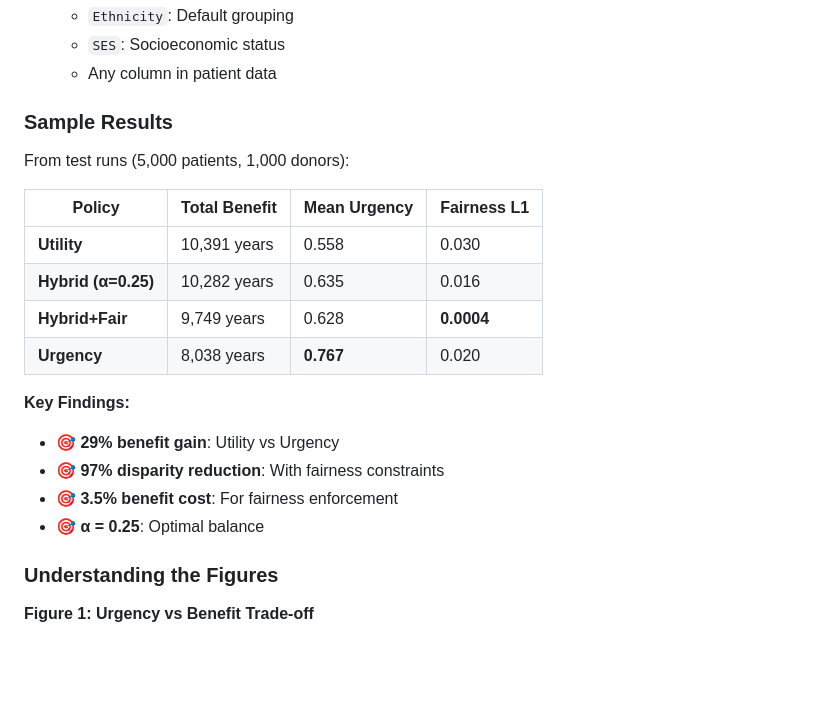
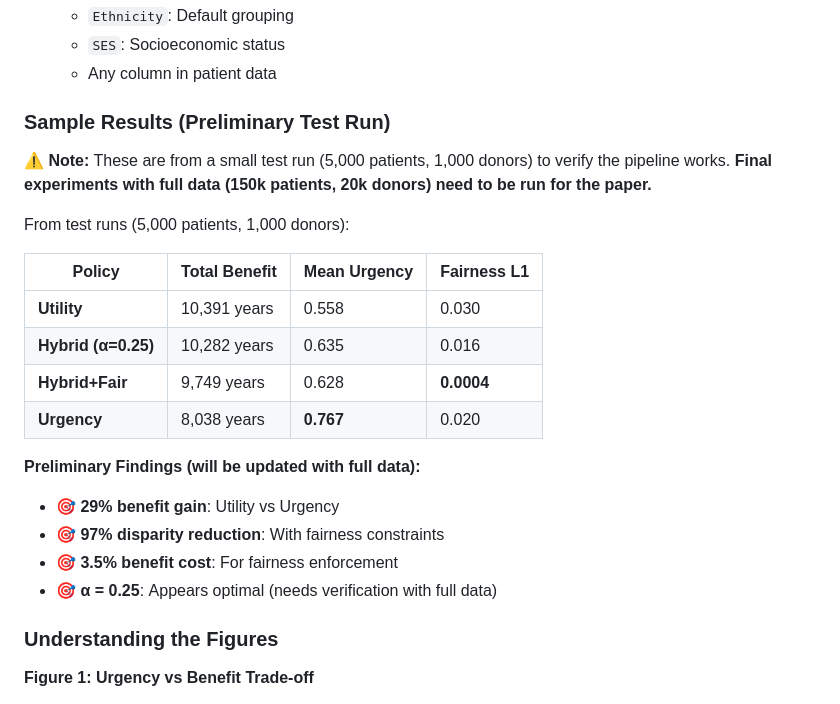
Before and after one commit to kharper2/kidney-allocation-fairness-, a Markdown page: README.md, the part around one of its changes. Rendered like a GitHub page; blank space fills up the shorter version.

```diff
--- a/README.md
+++ b/README.md
@@ -227,7 +227,9 @@ open main.pdf  # or xdg-open on Linux
   - `SES`: Socioeconomic status
   - Any column in patient data
 
-### Sample Results
+### Sample Results (Preliminary Test Run)
+
+**⚠️ Note:** These are from a small test run (5,000 patients, 1,000 donors) to verify the pipeline works. **Final experiments with full data (150k patients, 20k donors) need to be run for the paper.**
 
 From test runs (5,000 patients, 1,000 donors):
 
@@ -238,11 +240,11 @@ From test runs (5,000 patients, 1,000 donors):
 | **Hybrid+Fair** | 9,749 years | 0.628 | **0.0004** |
 | **Urgency** | 8,038 years | **0.767** | 0.020 |
 
-**Key Findings:**
+**Preliminary Findings (will be updated with full data):**
 - 🎯 **29% benefit gain**: Utility vs Urgency
 - 🎯 **97% disparity reduction**: With fairness constraints
 - 🎯 **3.5% benefit cost**: For fairness enforcement
-- 🎯 **α = 0.25**: Optimal balance
+- 🎯 **α = 0.25**: Appears optimal (needs verification with full data)
 
 ### Understanding the Figures
 
```
Also changed, not shown: other parts of README.md (+28 -19 lines).
